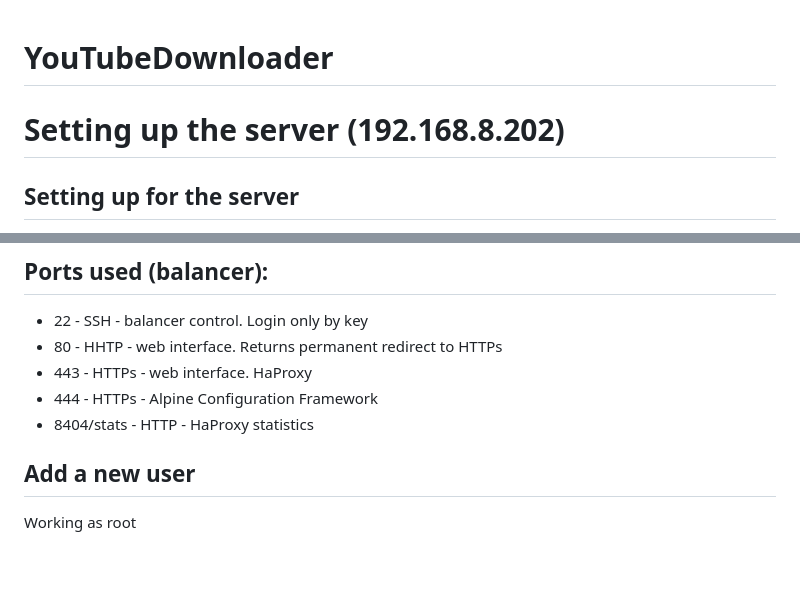
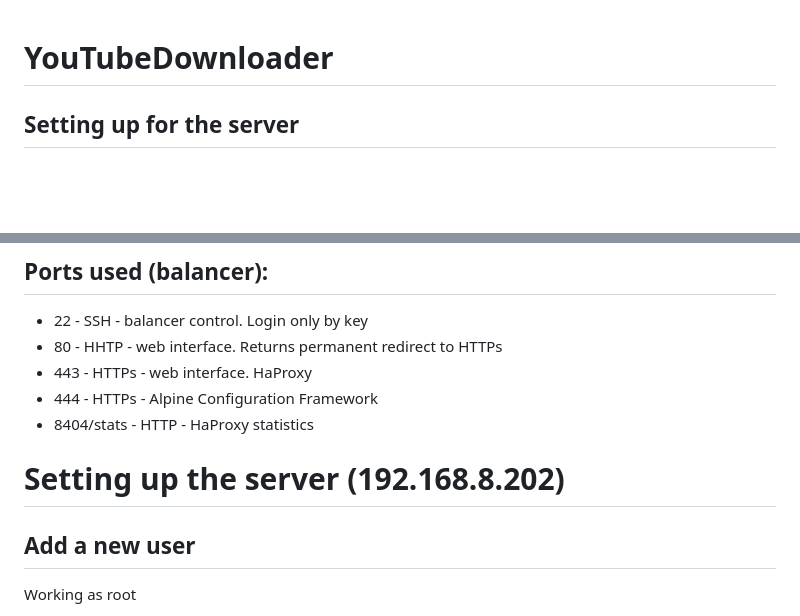
Before and after one commit to wawanUnic/YouTubeDownloader, a Markdown page: README.md, 2 parts joined by grey strips. Drawn GitHub-style; blank space fills up the shorter version.

```diff
--- a/README.md
+++ b/README.md
@@ -1,6 +1,4 @@
 # YouTubeDownloader
-
-# Setting up the server (192.168.8.202)
 
 ## Setting up for the server
 
@@ -25,6 +23,8 @@
 - 443 - HTTPs - web interface. HaProxy
 - 444 - HTTPs - Alpine Configuration Framework
 - 8404/stats - HTTP - HaProxy statistics
+
+# Setting up the server (192.168.8.202)
 
 ## Add a new user
 Working as root
```
Also changed, not shown: other parts of README.md (+1 -0 lines).
